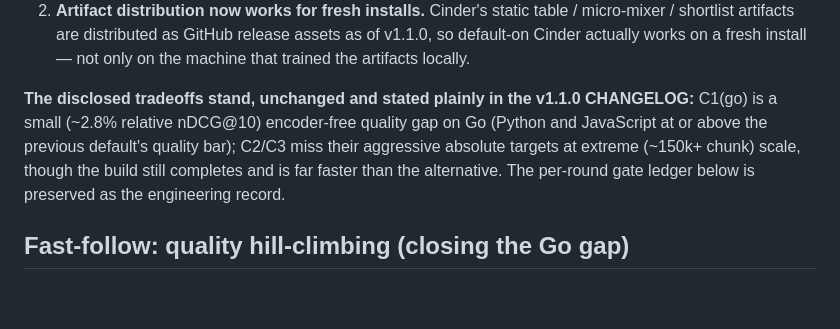
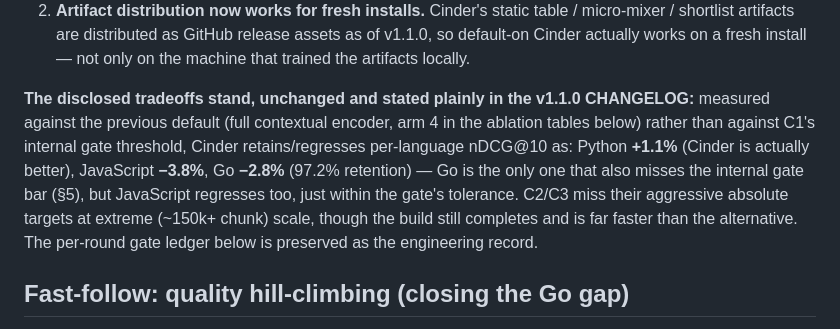
Before and after one commit to MisterTK/semantex, a Markdown page: results/cinder-gate/report.md, the part around the change. Drawn GitHub-style; blank space fills up the shorter version.

```diff
--- a/results/cinder-gate/report.md
+++ b/results/cinder-gate/report.md
@@ -52,11 +52,15 @@ the real-world ship decision without changing any gate number:
    not only on the machine that trained the artifacts locally.
 
 **The disclosed tradeoffs stand, unchanged and stated plainly in the v1.1.0
-CHANGELOG:** C1(go) is a small (~2.8% relative nDCG@10) encoder-free quality gap
-on Go (Python and JavaScript at or above the previous default's quality bar);
-C2/C3 miss their aggressive absolute targets at extreme (~150k+ chunk) scale,
-though the build still completes and is far faster than the alternative. The
-per-round gate ledger below is preserved as the engineering record.
+CHANGELOG:** measured against the previous default (full contextual encoder,
+arm 4 in the ablation tables below) rather than against C1's internal gate
+threshold, Cinder retains/regresses per-language nDCG@10 as: Python **+1.1%**
+(Cinder is actually better), JavaScript **−3.8%**, Go **−2.8%** (97.2%
+retention) — Go is the only one that also misses the internal gate bar (§5),
+but JavaScript regresses too, just within the gate's tolerance. C2/C3 miss
+their aggressive absolute targets at extreme (~150k+ chunk) scale, though the
+build still completes and is far faster than the alternative. The per-round
+gate ledger below is preserved as the engineering record.
 
 ## Fast-follow: quality hill-climbing (closing the Go gap)
 
```
Also changed, not shown: CHANGELOG.md (+13 -8 lines).
